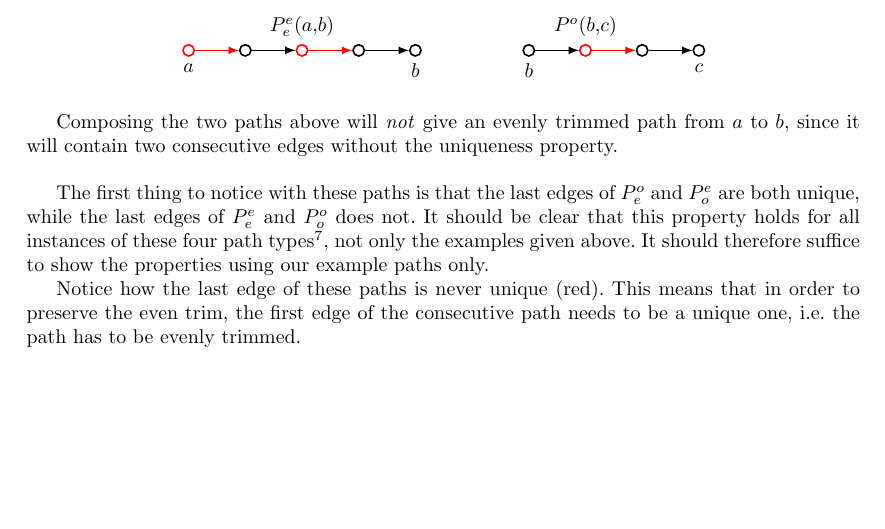
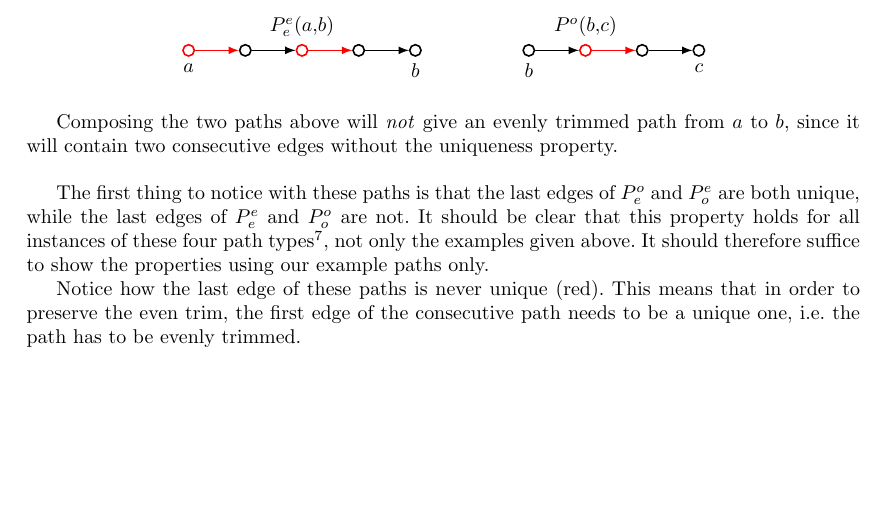
Before and after one commit to kgolid/Master-Proofs, a LaTeX document (main.tex, which reads definitions.tex): part of page 4 of 6, cut so that both start at the same text. Compiled offline with pdfLaTeX.

Commit message:
another slight change of wording

```diff
--- a/definitions.tex
+++ b/definitions.tex
@@ -226,7 +226,7 @@ Composing the two paths above will give an evenly trimmed path from $a$ to $b$.
 
 Composing the two paths above will \textit{not} give an evenly trimmed path from $a$ to $b$, since it will contain two consecutive edges without the uniqueness property.\\
 
-The first thing to notice with these paths is that the last edges of $\poe$ and $\peo$ are both unique, while the last edges of $\pee$ and $\poo$ does not.
+The first thing to notice with these paths is that the last edges of $\poe$ and $\peo$ are both unique, while the last edges of $\pee$ and $\poo$ are not.
 It should be clear that this property holds for all instances of these four path types\todo{Should this be further justified?}, not only the examples given above.  It should therefore suffice to show the properties using our example paths only.
 
 Notice how the last edge of these paths is never unique (red).  This means that in order to preserve the even trim, the first edge of the consecutive path needs to be a unique one, i.e. the path has to be evenly trimmed.
```
